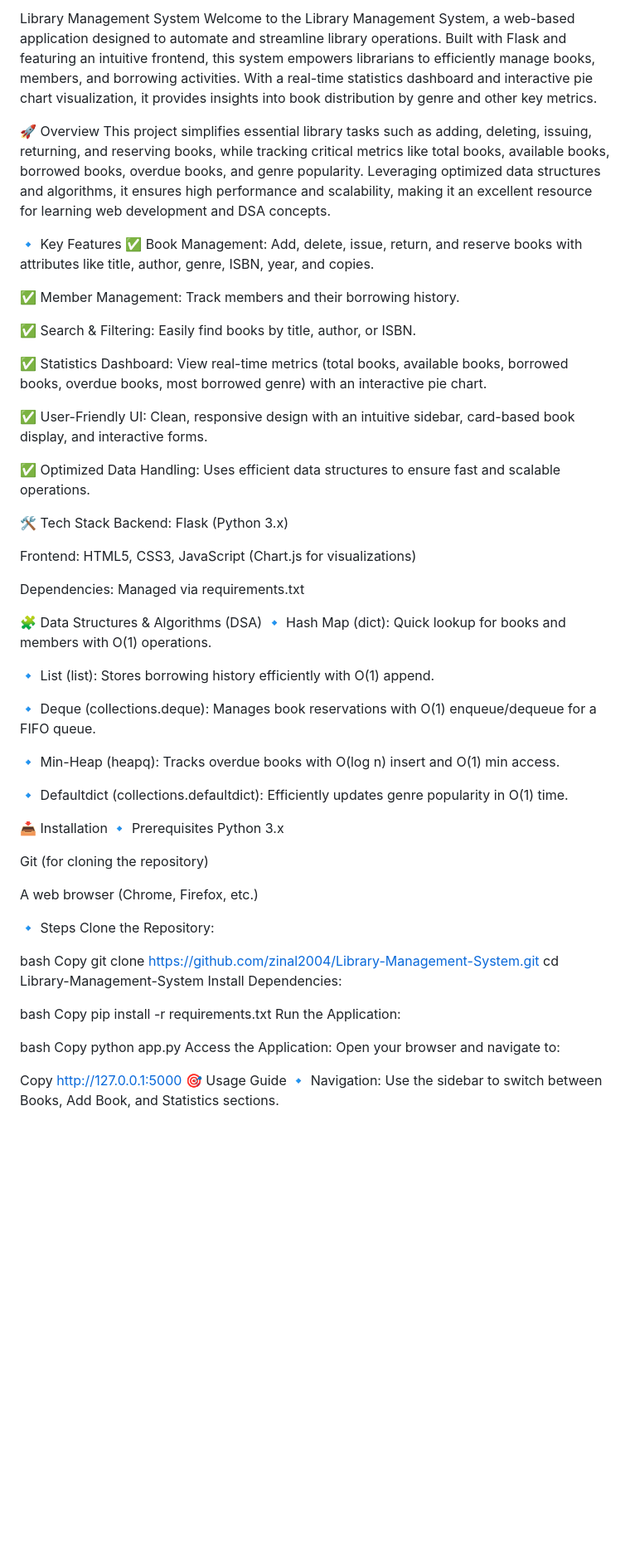
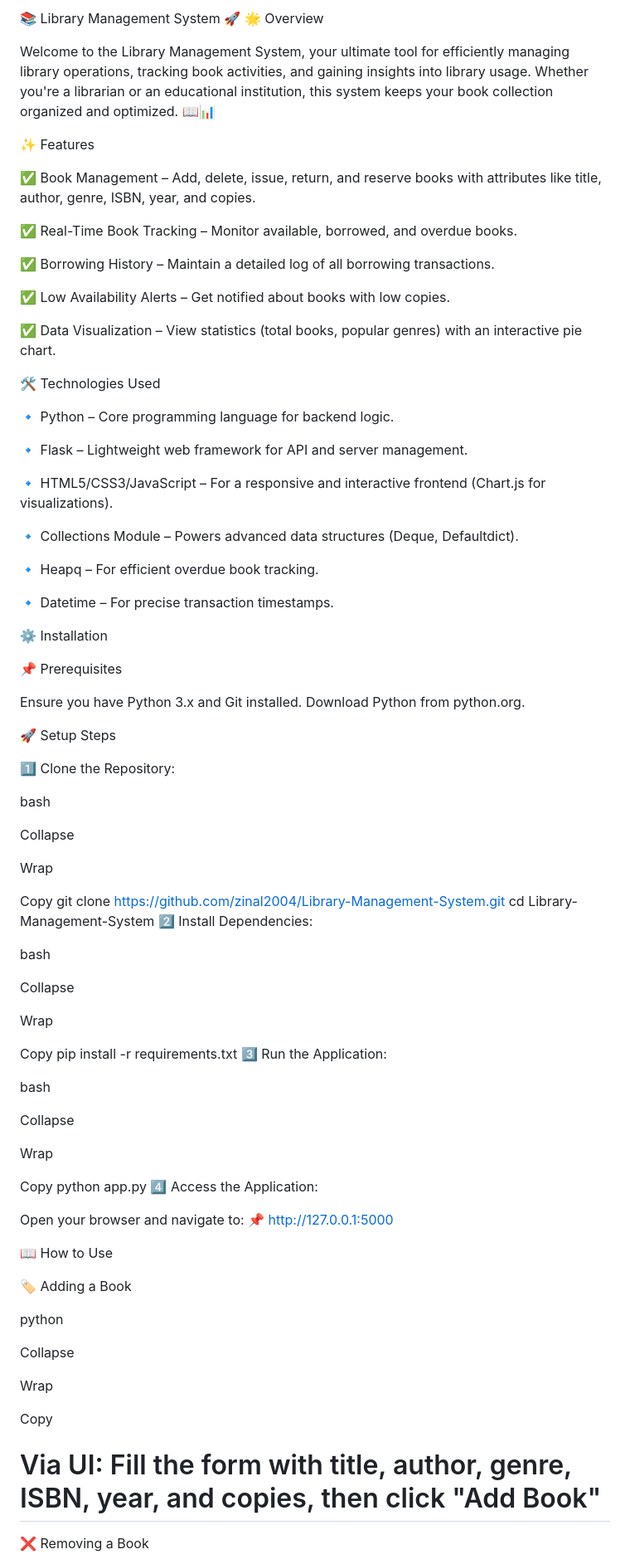
Before and after one commit to zinal2004/Library-Management-System, a Markdown page: README.md, the part around the change printed below. Shown: that part at 83% size. Drawn GitHub-style; blank space fills up the shorter version.

```diff
--- a/README.md
+++ b/README.md
@@ -1,70 +1,88 @@
-Library Management System
-Welcome to the Library Management System, a web-based application designed to automate and streamline library operations. Built with Flask and featuring an intuitive frontend, this system empowers librarians to efficiently manage books, members, and borrowing activities. With a real-time statistics dashboard and interactive pie chart visualization, it provides insights into book distribution by genre and other key metrics.
+📚 Library Management System 🚀
+🌟 Overview
 
-🚀 Overview
-This project simplifies essential library tasks such as adding, deleting, issuing, returning, and reserving books, while tracking critical metrics like total books, available books, borrowed books, overdue books, and genre popularity. Leveraging optimized data structures and algorithms, it ensures high performance and scalability, making it an excellent resource for learning web development and DSA concepts.
+Welcome to the Library Management System, your ultimate tool for efficiently managing library operations, tracking book activities, and gaining insights into library usage. Whether you're a librarian or an educational institution, this system keeps your book collection organized and optimized. 📖📊
 
-🔹 Key Features
-✅ Book Management: Add, delete, issue, return, and reserve books with attributes like title, author, genre, ISBN, year, and copies.
+✨ Features
 
-✅ Member Management: Track members and their borrowing history.
+✅ Book Management – Add, delete, issue, return, and reserve books with attributes like title, author, genre, ISBN, year, and copies.
 
-✅ Search & Filtering: Easily find books by title, author, or ISBN.
+✅ Real-Time Book Tracking – Monitor available, borrowed, and overdue books.
 
-✅ Statistics Dashboard: View real-time metrics (total books, available books, borrowed books, overdue books, most borrowed genre) with an interactive pie chart.
+✅ Borrowing History – Maintain a detailed log of all borrowing transactions.
 
-✅ User-Friendly UI: Clean, responsive design with an intuitive sidebar, card-based book display, and interactive forms.
+✅ Low Availability Alerts – Get notified about books with low copies.
 
-✅ Optimized Data Handling: Uses efficient data structures to ensure fast and scalable operations.
+✅ Data Visualization – View statistics (total books, popular genres) with an interactive pie chart.
 
-🛠️ Tech Stack
-Backend: Flask (Python 3.x)
+🛠 Technologies Used
 
-Frontend: HTML5, CSS3, JavaScript (Chart.js for visualizations)
+🔹 Python – Core programming language for backend logic.
 
-Dependencies: Managed via requirements.txt
+🔹 Flask – Lightweight web framework for API and server management.
 
-🧩 Data Structures & Algorithms (DSA)
-🔹 Hash Map (dict): Quick lookup for books and members with O(1) operations.
+🔹 HTML5/CSS3/JavaScript – For a responsive and interactive frontend (Chart.js for visualizations).
 
-🔹 List (list): Stores borrowing history efficiently with O(1) append.
+🔹 Collections Module – Powers advanced data structures (Deque, Defaultdict).
 
-🔹 Deque (collections.deque): Manages book reservations with O(1) enqueue/dequeue for a FIFO queue.
+🔹 Heapq – For efficient overdue book tracking.
 
-🔹 Min-Heap (heapq): Tracks overdue books with O(log n) insert and O(1) min access.
+🔹 Datetime – For precise transaction timestamps.
 
-🔹 Defaultdict (collections.defaultdict): Efficiently updates genre popularity in O(1) time.
+⚙️ Installation
 
-📥 Installation
-🔹 Prerequisites
-Python 3.x
+📌 Prerequisites
 
-Git (for cloning the repository)
+Ensure you have Python 3.x and Git installed. Download Python from python.org.
 
-A web browser (Chrome, Firefox, etc.)
+🚀 Setup Steps
 
-🔹 Steps
-Clone the Repository:
+1️⃣ Clone the Repository:
 
 bash
+
+Collapse
+
+Wrap
+
 Copy
 git clone https://github.com/zinal2004/Library-Management-System.git
 cd Library-Management-System
-Install Dependencies:
+2️⃣ Install Dependencies:
 
 bash
+
+Collapse
+
+Wrap
+
 Copy
 pip install -r requirements.txt
-Run the Application:
+3️⃣ Run the Application:
 
 bash
+
+Collapse
+
+Wrap
+
 Copy
 python app.py
-Access the Application:
-Open your browser and navigate to:
+4️⃣ Access the Application:
+
+Open your browser and navigate to: 📌 http://127.0.0.1:5000
+
+📖 How to Use
+
+🏷 Adding a Book
+
+python
+
+Collapse
+
+Wrap
 
 Copy
-http://127.0.0.1:5000
-🎯 Usage Guide
-🔹 Navigation: Use the sidebar to switch between Books, Add Book, and Statistics sections.
+# Via UI: Fill the form with title, author, genre, ISBN, year, and copies, then click "Add Book"
+❌ Removing a Book
 
```
Also changed, not shown: other parts of README.md (+29 -9 lines).
